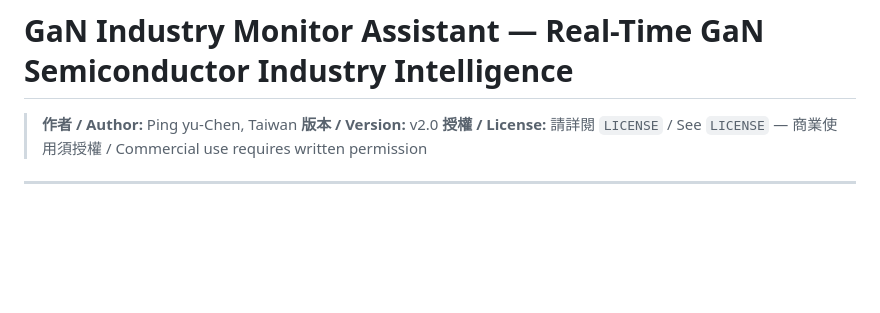
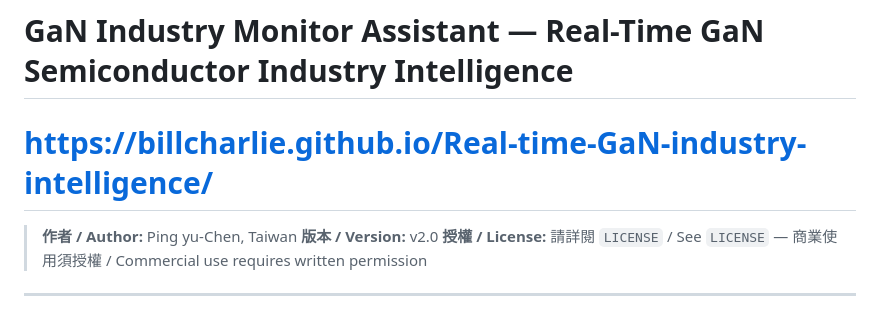
Before and after one commit to BillCharlie/Real-time-GaN-industry-intelligence, a Markdown page: README.md, the part around the change. Rendered like a GitHub page; blank space fills up the shorter version.

Commit message:
Add project URL to README

```diff
--- a/README.md
+++ b/README.md
@@ -1,5 +1,6 @@
 # GaN Industry Monitor Assistant — GaN 半導體產業即時情報系統（請務必閱讀 License）
 # GaN Industry Monitor Assistant — Real-Time GaN Semiconductor Industry Intelligence
+# https://billcharlie.github.io/Real-time-GaN-industry-intelligence/
 
 > **作者 / Author:** Ping yu-Chen, Taiwan
 > **版本 / Version:** v2.0
```
